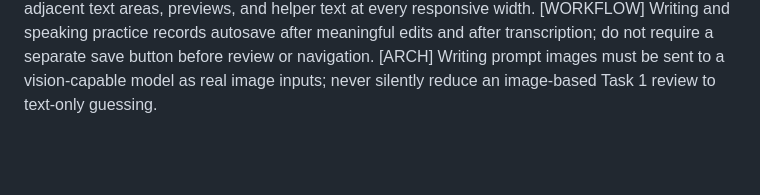
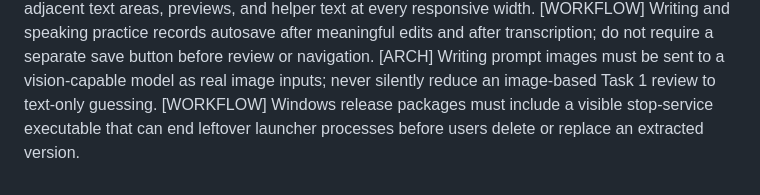
Before and after one commit to Duweiyu-97/EnglishLearnPath, a Markdown page: AGENTS.md, the part around the change. GitHub-like rendering; blank space fills up the shorter version.

```diff
--- a/AGENTS.md
+++ b/AGENTS.md
@@ -32,3 +32,4 @@ When the user corrects an implementation or workflow, fix the current issue and
 [UI] Keep action groups and media controls visibly separated from adjacent text areas, previews, and helper text at every responsive width.
 [WORKFLOW] Writing and speaking practice records autosave after meaningful edits and after transcription; do not require a separate save button before review or navigation.
 [ARCH] Writing prompt images must be sent to a vision-capable model as real image inputs; never silently reduce an image-based Task 1 review to text-only guessing.
+[WORKFLOW] Windows release packages must include a visible stop-service executable that can end leftover launcher processes before users delete or replace an extracted version.
```
Also changed, not shown: README.md (+3 -1 lines), docs/RELEASE_NOTES.md (+7 -1 lines), docs/images/question-review.png, docs/images/storage.png, 6 other files.
